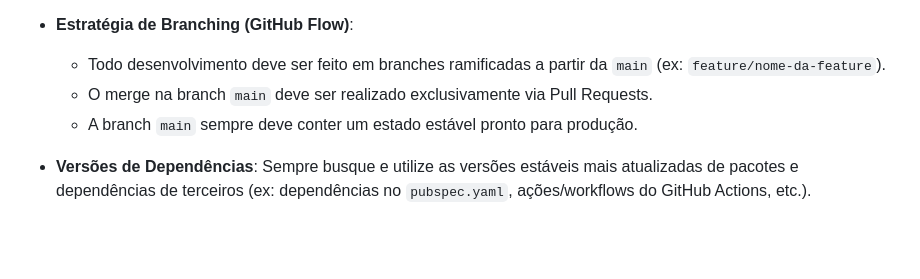
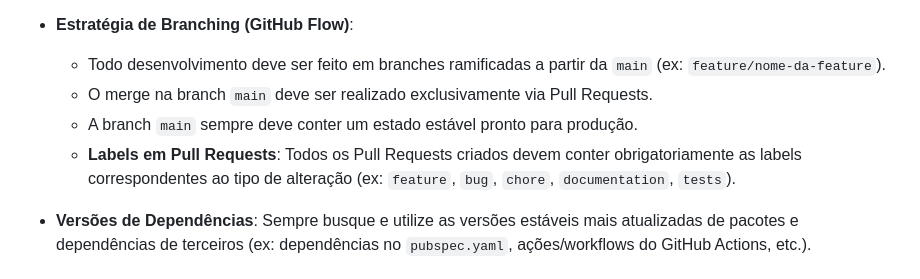
Before and after one commit to egionCode/ilithid.rpg, a Markdown page: .agents/AGENTS.md, the part around the change. GitHub-like rendering; blank space fills up the shorter version.

Commit message:
docs: add GitHub PR labeling rules to AGENTS.md

```diff
--- a/.agents/AGENTS.md
+++ b/.agents/AGENTS.md
@@ -27,6 +27,7 @@ Este arquivo contém as regras e diretrizes para o desenvolvimento da aplicaçã
   - Todo desenvolvimento deve ser feito em branches ramificadas a partir da `main` (ex: `feature/nome-da-feature`).
   - O merge na branch `main` deve ser realizado exclusivamente via Pull Requests.
   - A branch `main` sempre deve conter um estado estável pronto para produção.
+  - **Labels em Pull Requests**: Todos os Pull Requests criados devem conter obrigatoriamente as labels correspondentes ao tipo de alteração (ex: `feature`, `bug`, `chore`, `documentation`, `tests`).
 - **Versões de Dependências**: Sempre busque e utilize as versões estáveis mais atualizadas de pacotes e dependências de terceiros (ex: dependências no `pubspec.yaml`, ações/workflows do GitHub Actions, etc.).
 
 
```
